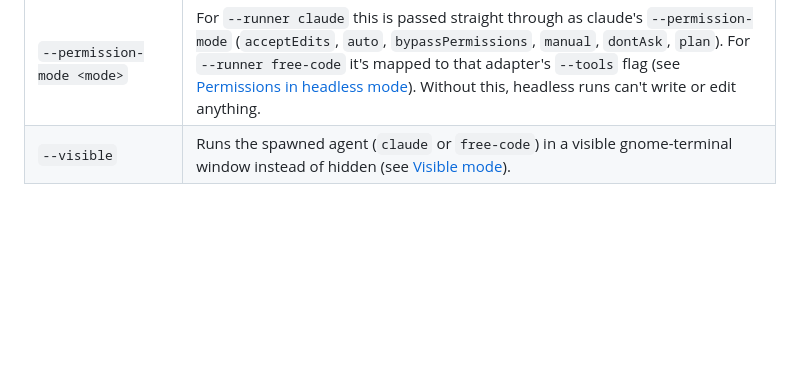
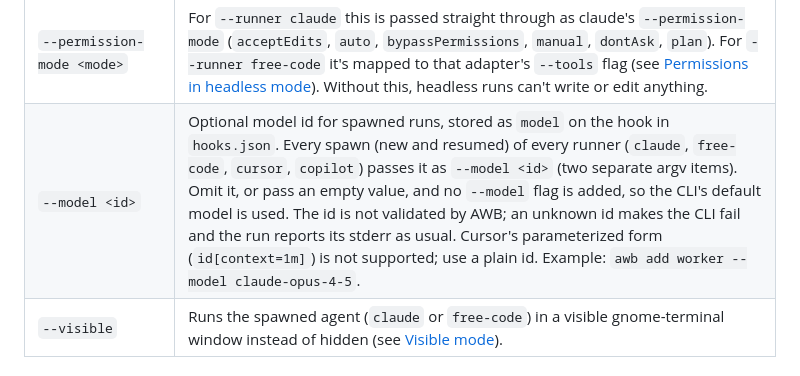
Before and after one commit to EnmaSuamkf/agent-webhook-bridge, a Markdown page: README.md, the part around the change. Drawn GitHub-style; blank space fills up the shorter version.

Commit message:
docs: document hook model and awb add --model
Co-Authored-By: Claude Sonnet 5.5 <noreply@anthropic.com>

```diff
--- a/README.md
+++ b/README.md
@@ -111,6 +111,7 @@ Prompt:     A CI build failed. Log:\n\n{{payload}}\n\nInvestigate the cause.
 | `--workdir <dir>` | `cwd` of the spawned process. It's also the key that serializes runs: two events with the same `workdir` never run in parallel on the same repo — the lock (`flock`) is held by the spawned process itself, so it survives a broker restart. See [Started callback and workdir serialization](#started-callback-startedcallbackurl-and-workdir-serialization). |
 | `--secret <s>` / `--hmac-secret <s>` | Authentication. If you don't provide either, a random one is generated. With `--hmac-secret` the caller signs the raw body instead of sending the secret in a header. |
 | `--permission-mode <mode>` | For `--runner claude` this is passed straight through as claude's `--permission-mode` (`acceptEdits`, `auto`, `bypassPermissions`, `manual`, `dontAsk`, `plan`). For `--runner free-code` it's mapped to that adapter's `--tools` flag (see [Permissions in headless mode](#permissions-in-headless-mode)). Without this, headless runs can't write or edit anything. |
+| `--model <id>` | Optional model id for spawned runs, stored as `model` on the hook in `hooks.json`. Every spawn (new and resumed) of every runner (`claude`, `free-code`, `cursor`, `copilot`) passes it as `--model <id>` (two separate argv items). Omit it, or pass an empty value, and no `--model` flag is added, so the CLI's default model is used. The id is not validated by AWB; an unknown id makes the CLI fail and the run reports its stderr as usual. Cursor's parameterized form (`id[context=1m]`) is not supported; use a plain id. Example: `awb add worker --model claude-opus-4-5`. |
 | `--visible` | Runs the spawned agent (`claude` or `free-code`) in a visible gnome-terminal window instead of hidden (see [Visible mode](#visible-mode)). |
 
 ### The `curl` body is yours, not a fixed format
```
